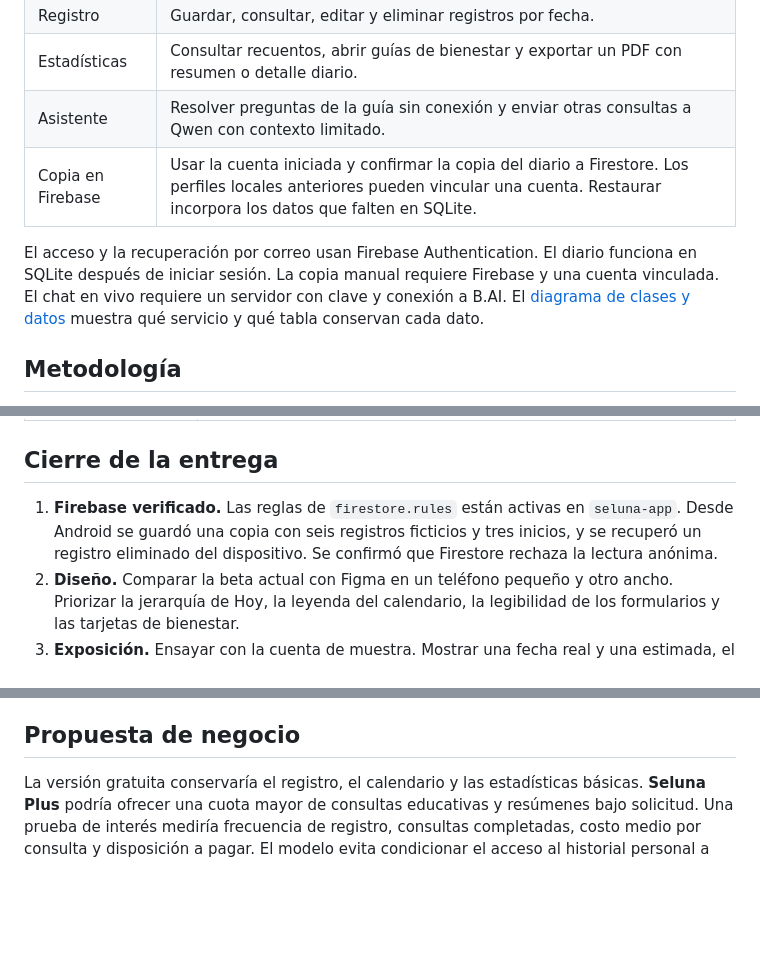
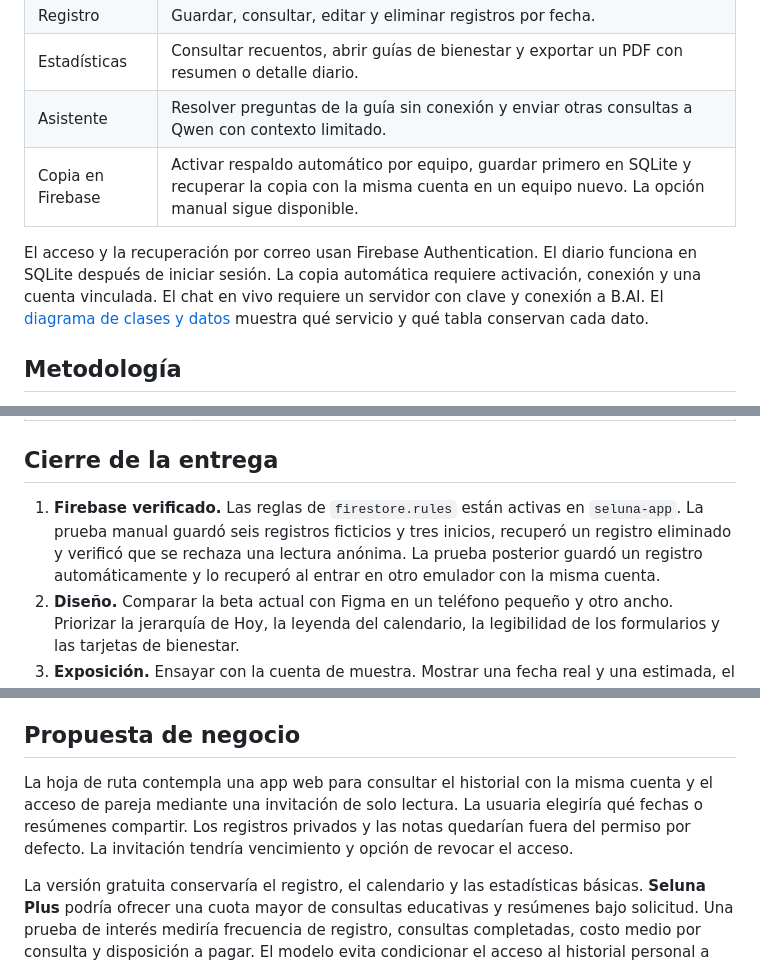
Before and after one commit to 123LUISAV/seluna, a Markdown page: docs/plan.md, 3 parts joined by grey strips. Drawn GitHub-style; blank space fills up the shorter version.

```diff
--- a/docs/plan.md
+++ b/docs/plan.md
@@ -24,9 +24,9 @@ Cuando las fechas, los síntomas y las notas quedan repartidos entre el calendar
 | Registro | Guardar, consultar, editar y eliminar registros por fecha. |
 | Estadísticas | Consultar recuentos, abrir guías de bienestar y exportar un PDF con resumen o detalle diario. |
 | Asistente | Resolver preguntas de la guía sin conexión y enviar otras consultas a Qwen con contexto limitado. |
-| Copia en Firebase | Usar la cuenta iniciada y confirmar la copia del diario a Firestore. Los perfiles locales anteriores pueden vincular una cuenta. Restaurar incorpora los datos que falten en SQLite. |
+| Copia en Firebase | Activar respaldo automático por equipo, guardar primero en SQLite y recuperar la copia con la misma cuenta en un equipo nuevo. La opción manual sigue disponible. |
 
-El acceso y la recuperación por correo usan Firebase Authentication. El diario funciona en SQLite después de iniciar sesión. La copia manual requiere Firebase y una cuenta vinculada. El chat en vivo requiere un servidor con clave y conexión a B.AI. El [diagrama de clases y datos](modelo-datos.md) muestra qué servicio y qué tabla conservan cada dato.
+El acceso y la recuperación por correo usan Firebase Authentication. El diario funciona en SQLite después de iniciar sesión. La copia automática requiere activación, conexión y una cuenta vinculada. El chat en vivo requiere un servidor con clave y conexión a B.AI. El [diagrama de clases y datos](modelo-datos.md) muestra qué servicio y qué tabla conservan cada dato.
 
 ## Metodología
 
@@ -47,7 +47,7 @@ El acceso y la recuperación por correo usan Firebase Authentication. El diario
 
 ## Cierre de la entrega
 
-1. **Firebase verificado.** Las reglas de `firestore.rules` están activas en `seluna-app`. Desde Android se guardó una copia con seis registros ficticios y tres inicios, y se recuperó un registro eliminado del dispositivo. Se confirmó que Firestore rechaza la lectura anónima.
+1. **Firebase verificado.** Las reglas de `firestore.rules` están activas en `seluna-app`. La prueba manual guardó seis registros ficticios y tres inicios, recuperó un registro eliminado y verificó que se rechaza una lectura anónima. La prueba posterior guardó un registro automáticamente y lo recuperó al entrar en otro emulador con la misma cuenta.
 2. **Diseño.** Comparar la beta actual con Figma en un teléfono pequeño y otro ancho. Priorizar la jerarquía de Hoy, la leyenda del calendario, la legibilidad de los formularios y las tarjetas de bienestar.
 3. **Exposición.** Ensayar con la cuenta de muestra. Mostrar una fecha real y una estimada, el registro, los dos modos del informe PDF, una respuesta de la guía local y la copia ficticia de Firestore.
 
@@ -69,6 +69,8 @@ El largo de un ciclo se cuenta entre el primer día de una menstruación y el pr
 
 ## Propuesta de negocio
 
+La hoja de ruta contempla una app web para consultar el historial con la misma cuenta y el acceso de pareja mediante una invitación de solo lectura. La usuaria elegiría qué fechas o resúmenes compartir. Los registros privados y las notas quedarían fuera del permiso por defecto. La invitación tendría vencimiento y opción de revocar el acceso.
+
 La versión gratuita conservaría el registro, el calendario y las estadísticas básicas. **Seluna Plus** podría ofrecer una cuota mayor de consultas educativas y resúmenes bajo solicitud. Una prueba de interés mediría frecuencia de registro, consultas completadas, costo medio por consulta y disposición a pagar. El modelo evita condicionar el acceso al historial personal a una suscripción. Los planes y cobros son una propuesta para evaluar después de la beta.
 
 El diferencial de Seluna es cómo combina control local del historial, una estimación que se puede explicar y un chat que solo recibe lo que la usuaria decide compartir en la conversación. Otros productos de la categoría ya ofrecen chat. [Flo, modo anónimo](https://flo.health/anonymous-mode)
```
Also changed, not shown: README.md (+8 -2 lines), docs/modelo-datos.md (+3 -1 lines), docs/capturas/calendario.png, docs/capturas/estadisticas.png, docs/capturas/hoy.png, docs/capturas/registro.png, 1 other file.
